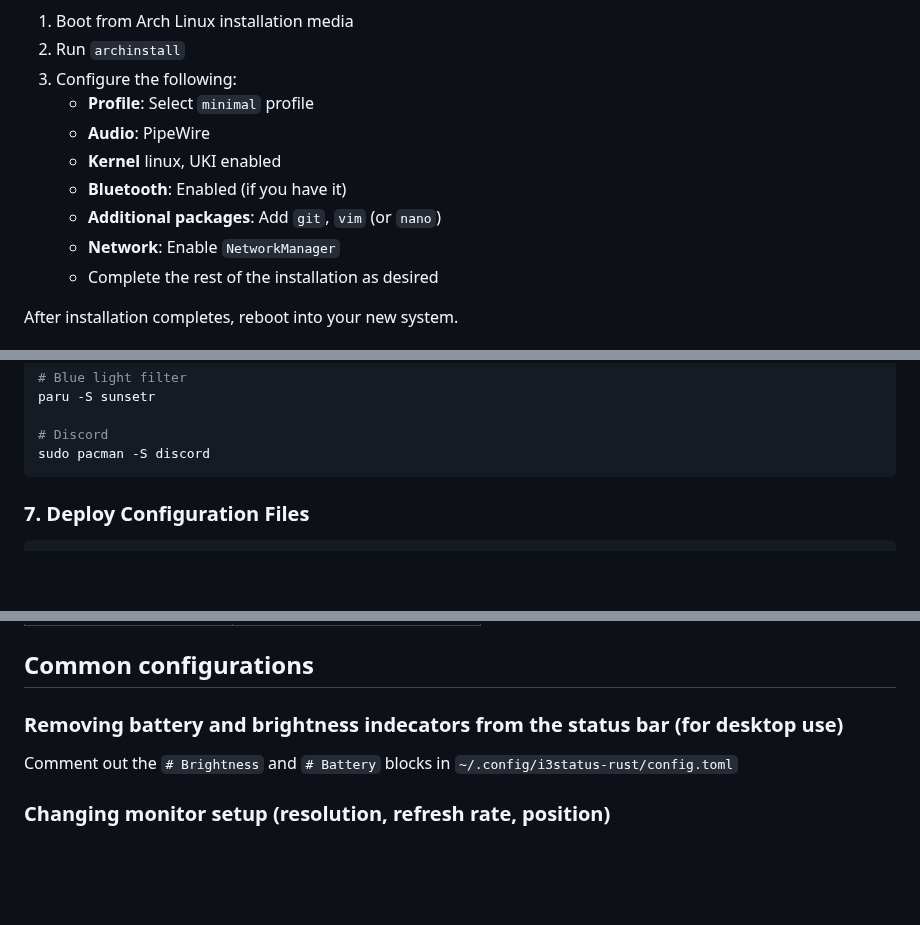
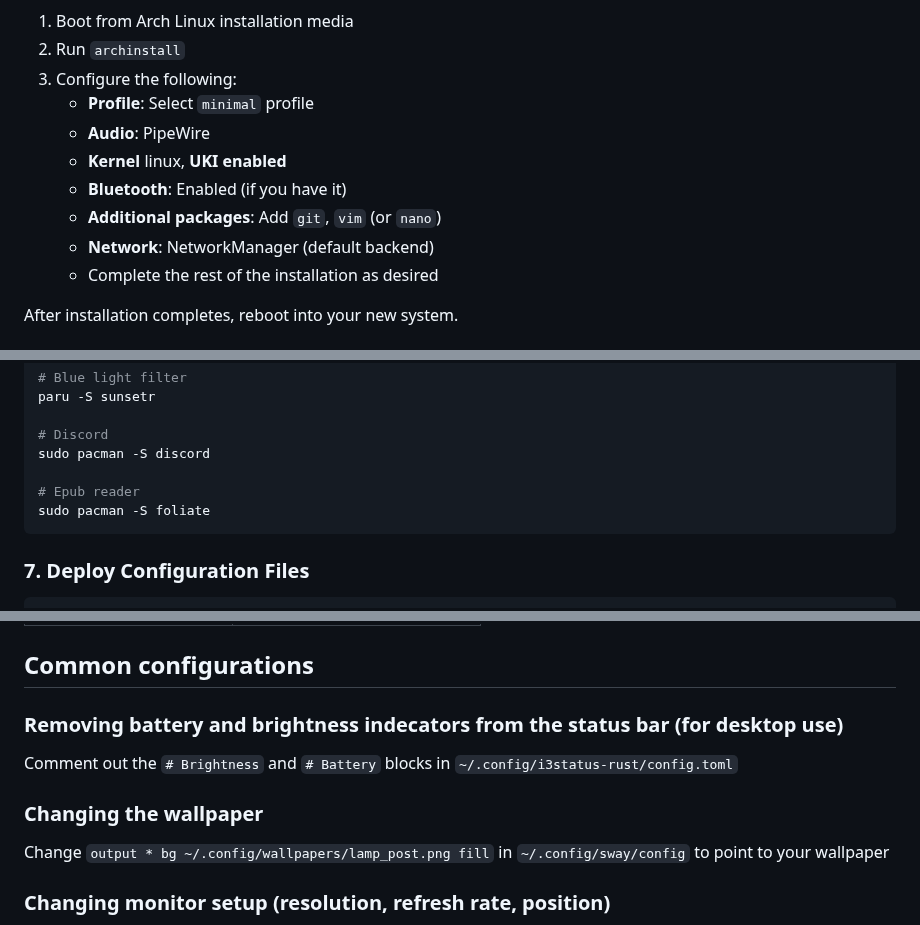
Before and after one commit to PockyStiks/PockyOS, a Markdown page: README.md, 3 parts joined by grey strips. Rendered like a GitHub page; blank space fills up the shorter version.

````diff
--- a/README.md
+++ b/README.md
@@ -40,10 +42,10 @@ Archinstall instructions:
 3. Configure the following:
    - **Profile**: Select `minimal` profile
    - **Audio**: PipeWire
-   - **Kernel** linux, UKI enabled
+   - **Kernel** linux, **UKI enabled**
    - **Bluetooth**: Enabled (if you have it)
    - **Additional packages**: Add `git`, `vim` (or `nano`)
-   - **Network**: Enable `NetworkManager`
+   - **Network**: NetworkManager (default backend)
    - Complete the rest of the installation as desired
 
 After installation completes, reboot into your new system.
@@ -182,6 +184,9 @@ paru -S sunsetr
 
 # Discord
 sudo pacman -S discord
+
+# Epub reader
+sudo pacman -S foliate
 ```
 
 ### 7. Deploy Configuration Files
@@ -339,6 +344,10 @@ PockyOS uses Sway as the window manager with a keyboard-driven workflow. The def
 
 Comment out the `# Brightness` and `# Battery` blocks in `~/.config/i3status-rust/config.toml`
 
+### Changing the wallpaper
+
+Change `output * bg ~/.config/wallpapers/lamp_post.png fill` in `~/.config/sway/config` to point to your wallpaper
+
 ### Changing monitor setup (resolution, refresh rate, position)
 
 1. Get the output name of your monitor(s) by running `swaymsg -t get_outputs`
````
Also changed, not shown: other parts of README.md (+4 -2 lines), src/preview1.png (renamed from src/preview.png), src/preview2.png (added), src/preview3.png (added), 2 other files.
